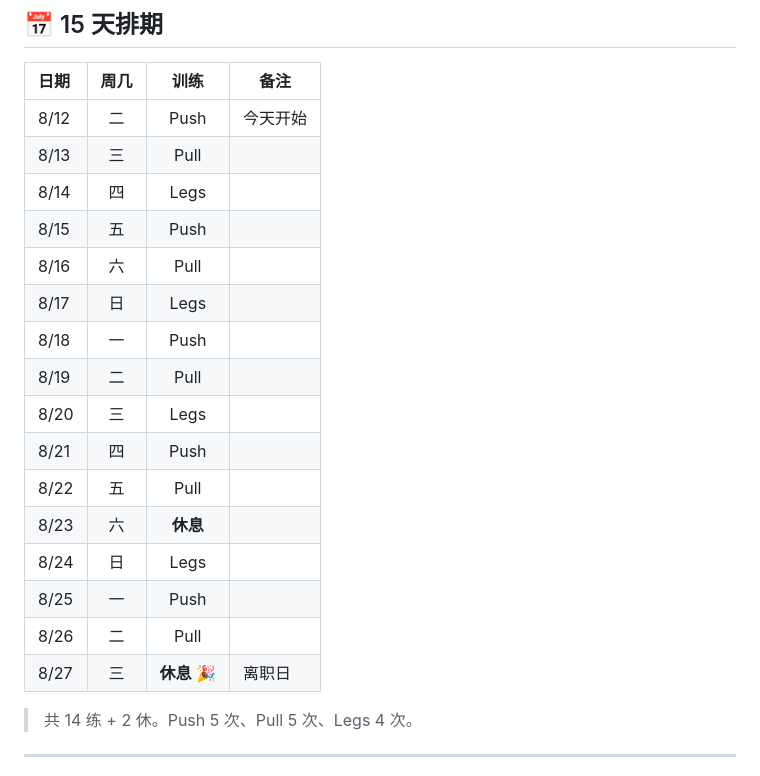
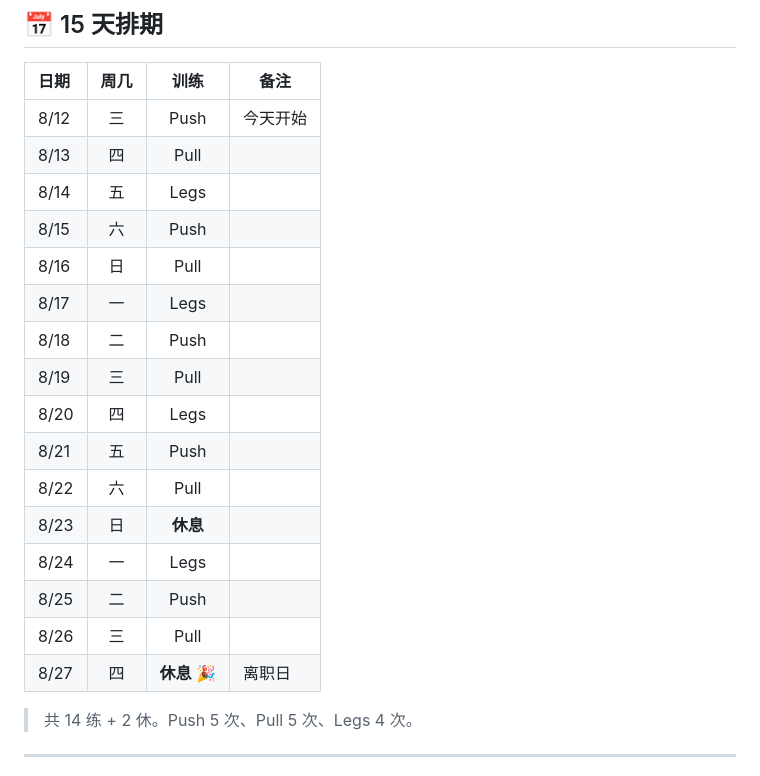
Before and after one commit to burgerman777/august-plan, a Markdown page: 训练计划.md, the part around the change. Rendered like a GitHub page.

Commit message:
修正训练计划排期星期（整体偏移1天，8/12应为周三）
Co-Authored-By: Claude <noreply@anthropic.com>

```diff
--- a/训练计划.md
+++ b/训练计划.md
@@ -102,22 +102,22 @@ Push → Pull → Legs → Push → Pull → Legs → 休息
 
 | 日期 | 周几 | 训练 | 备注 |
 |:--|:--:|:--:|------|
-| 8/12 | 二 | Push | 今天开始 |
-| 8/13 | 三 | Pull | |
-| 8/14 | 四 | Legs | |
-| 8/15 | 五 | Push | |
-| 8/16 | 六 | Pull | |
-| 8/17 | 日 | Legs | |
-| 8/18 | 一 | Push | |
-| 8/19 | 二 | Pull | |
-| 8/20 | 三 | Legs | |
-| 8/21 | 四 | Push | |
-| 8/22 | 五 | Pull | |
-| 8/23 | 六 | **休息** | |
-| 8/24 | 日 | Legs | |
-| 8/25 | 一 | Push | |
-| 8/26 | 二 | Pull | |
-| 8/27 | 三 | **休息** 🎉 | 离职日 |
+| 8/12 | 三 | Push | 今天开始 |
+| 8/13 | 四 | Pull | |
+| 8/14 | 五 | Legs | |
+| 8/15 | 六 | Push | |
+| 8/16 | 日 | Pull | |
+| 8/17 | 一 | Legs | |
+| 8/18 | 二 | Push | |
+| 8/19 | 三 | Pull | |
+| 8/20 | 四 | Legs | |
+| 8/21 | 五 | Push | |
+| 8/22 | 六 | Pull | |
+| 8/23 | 日 | **休息** | |
+| 8/24 | 一 | Legs | |
+| 8/25 | 二 | Push | |
+| 8/26 | 三 | Pull | |
+| 8/27 | 四 | **休息** 🎉 | 离职日 |
 
 > 共 14 练 + 2 休。Push 5 次、Pull 5 次、Legs 4 次。
 
```
